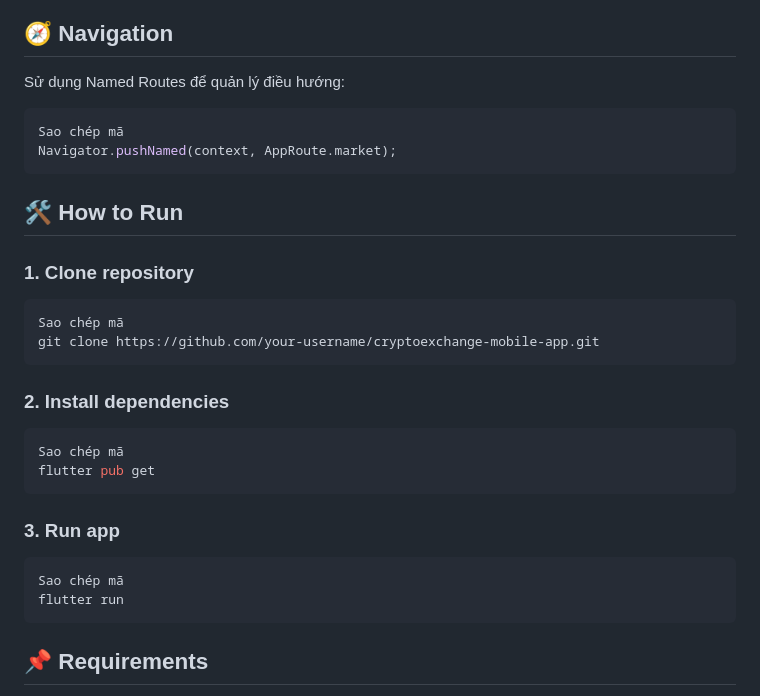
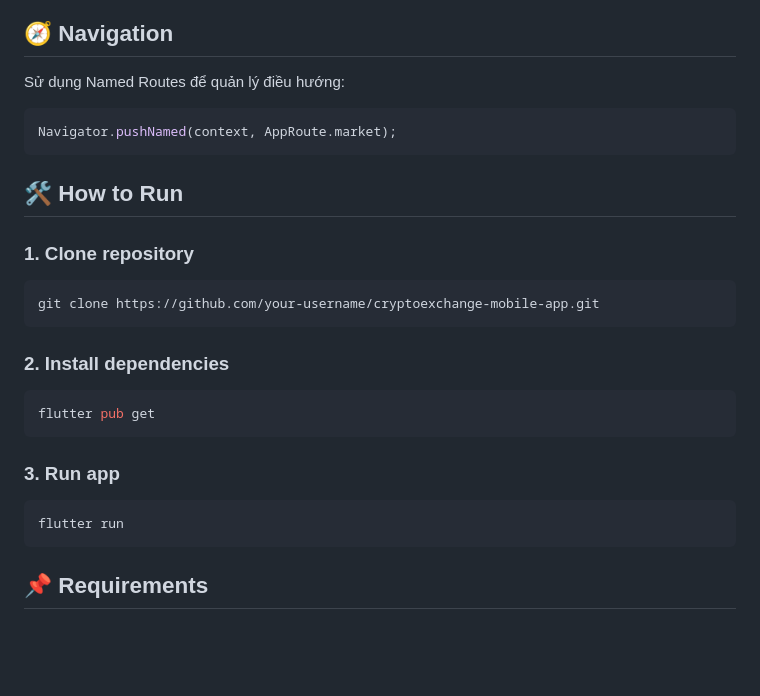
Before and after one commit to NDLong1601/CryptoExchange-Mobile-App, a Markdown page: README.md, the part around the change. Drawn GitHub-style; blank space fills up the shorter version.

````diff
--- a/README.md
+++ b/README.md
@@ -125,24 +125,20 @@ ThemeMode.dark
 Sử dụng Named Routes để quản lý điều hướng:
 
 ```dart
-Sao chép mã
 Navigator.pushNamed(context, AppRoute.market);
 ```
 ## 🛠️ How to Run
 ### 1. Clone repository
 ```bash
-Sao chép mã
 git clone https://github.com/your-username/cryptoexchange-mobile-app.git
 ```
 
 ### 2. Install dependencies
 ```bash
-Sao chép mã
 flutter pub get
 ```
 ### 3. Run app
 ```bash
-Sao chép mã
 flutter run
 ```
 ## 📌 Requirements
````
